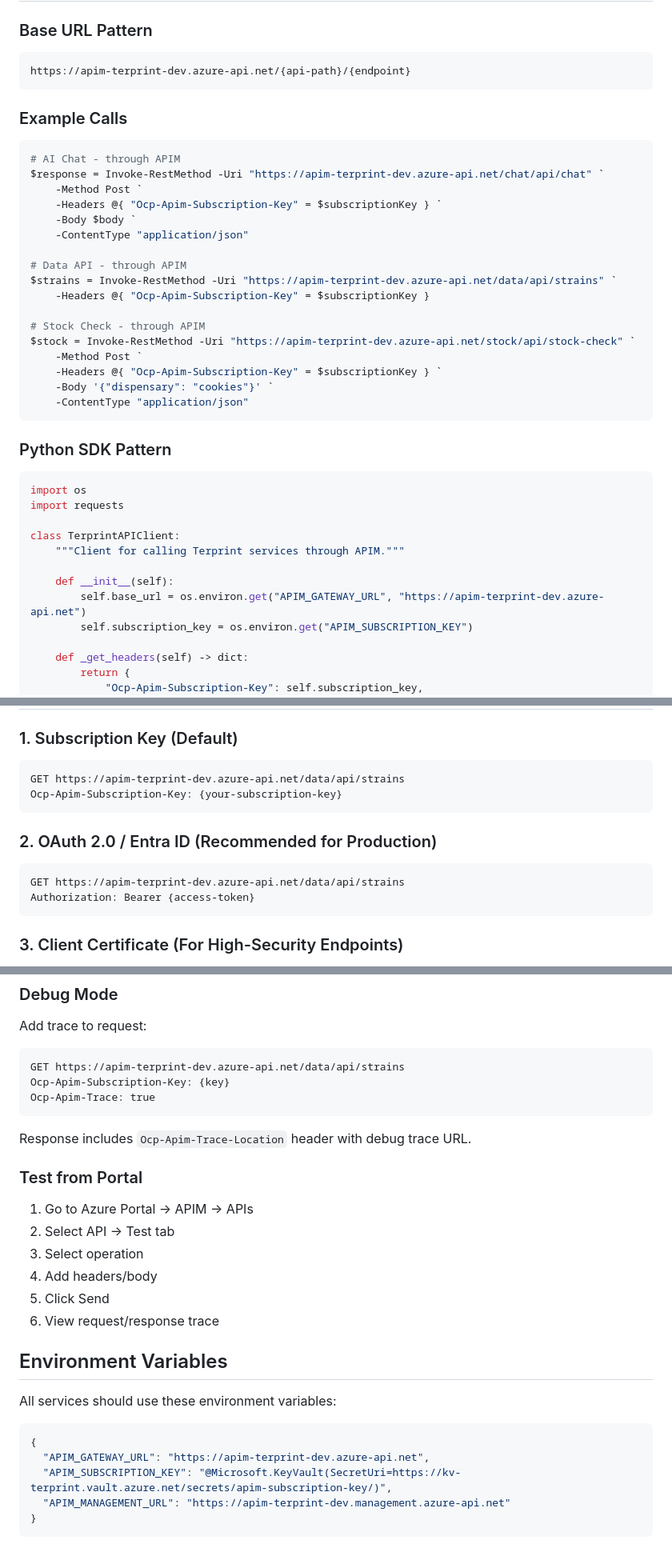
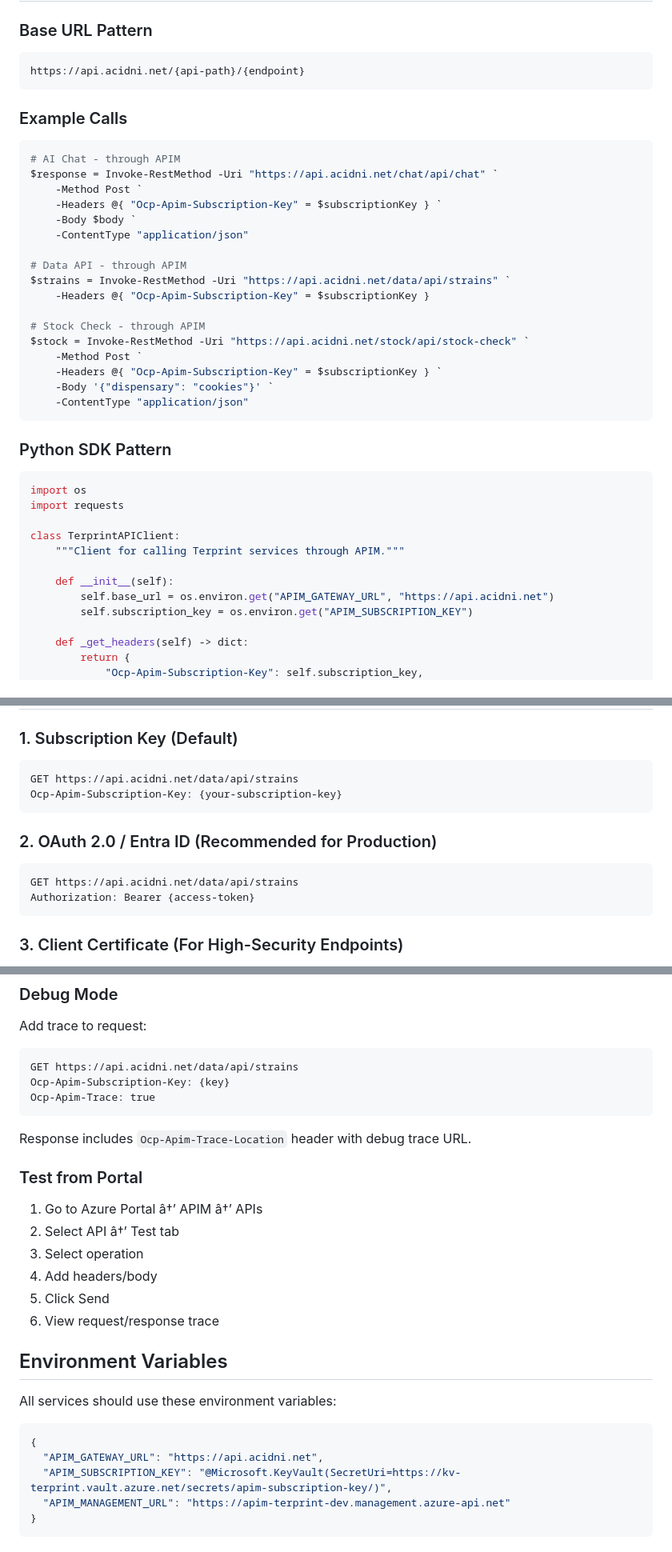
Before and after one commit to Acidni-LLC/acidni-website, a Markdown page: .github/instructions/azure-apim.instructions.md, 3 parts joined by grey strips. Shown at 80% size. Rendered like a GitHub page.

Commit message:
chore: migrate APIM and CAE URLs to api.acidni.net and greenbay environment

````diff
--- a/.github/instructions/azure-apim.instructions.md
+++ b/.github/instructions/azure-apim.instructions.md
@@ -42,25 +42,25 @@ applyTo: '**/apim/**,**/*policy*.xml,**/openapi*.json,**/openapi*.yaml'
 ### Base URL Pattern
 
 ```
-https://apim-terprint-dev.azure-api.net/{api-path}/{endpoint}
+https://api.acidni.net/{api-path}/{endpoint}
 ```
 
 ### Example Calls
 
 ```powershell
 # AI Chat - through APIM
-$response = Invoke-RestMethod -Uri "https://apim-terprint-dev.azure-api.net/chat/api/chat" `
+$response = Invoke-RestMethod -Uri "https://api.acidni.net/chat/api/chat" `
     -Method Post `
     -Headers @{ "Ocp-Apim-Subscription-Key" = $subscriptionKey } `
     -Body $body `
     -ContentType "application/json"
 
 # Data API - through APIM
-$strains = Invoke-RestMethod -Uri "https://apim-terprint-dev.azure-api.net/data/api/strains" `
+$strains = Invoke-RestMethod -Uri "https://api.acidni.net/data/api/strains" `
     -Headers @{ "Ocp-Apim-Subscription-Key" = $subscriptionKey }
 
 # Stock Check - through APIM
-$stock = Invoke-RestMethod -Uri "https://apim-terprint-dev.azure-api.net/stock/api/stock-check" `
+$stock = Invoke-RestMethod -Uri "https://api.acidni.net/stock/api/stock-check" `
     -Method Post `
     -Headers @{ "Ocp-Apim-Subscription-Key" = $subscriptionKey } `
     -Body '{"dispensary": "cookies"}' `
@@ -77,7 +77,7 @@ class TerprintAPIClient:
     """Client for calling Terprint services through APIM."""
 
     def __init__(self):
-        self.base_url = os.environ.get("APIM_GATEWAY_URL", "https://apim-terprint-dev.azure-api.net")
+        self.base_url = os.environ.get("APIM_GATEWAY_URL", "https://api.acidni.net")
         self.subscription_key = os.environ.get("APIM_SUBSCRIPTION_KEY")
 
     def _get_headers(self) -> dict:
@@ -122,14 +122,14 @@ class TerprintAPIClient:
 ### 1. Subscription Key (Default)
 
 ```http
-GET https://apim-terprint-dev.azure-api.net/data/api/strains
+GET https://api.acidni.net/data/api/strains
 Ocp-Apim-Subscription-Key: {your-subscription-key}
 ```
 
 ### 2. OAuth 2.0 / Entra ID (Recommended for Production)
 
 ```http
-GET https://apim-terprint-dev.azure-api.net/data/api/strains
+GET https://api.acidni.net/data/api/strains
 Authorization: Bearer {access-token}
 ```
 
@@ -471,7 +471,7 @@ requests
 Add trace to request:
 
 ```http
-GET https://apim-terprint-dev.azure-api.net/data/api/strains
+GET https://api.acidni.net/data/api/strains
 Ocp-Apim-Subscription-Key: {key}
 Ocp-Apim-Trace: true
 ```
@@ -480,8 +480,8 @@ Response includes `Ocp-Apim-Trace-Location` header with debug trace URL.
 
 ### Test from Portal
 
-1. Go to Azure Portal → APIM → APIs
-2. Select API → Test tab
+1. Go to Azure Portal â†’ APIM â†’ APIs
+2. Select API â†’ Test tab
 3. Select operation
 4. Add headers/body
 5. Click Send
@@ -493,7 +493,7 @@ All services should use these environment variables:
 
 ```json
 {
-  "APIM_GATEWAY_URL": "https://apim-terprint-dev.azure-api.net",
+  "APIM_GATEWAY_URL": "https://api.acidni.net",
   "APIM_SUBSCRIPTION_KEY": "@Microsoft.KeyVault(SecretUri=https://kv-terprint.vault.azure.net/secrets/apim-subscription-key/)",
   "APIM_MANAGEMENT_URL": "https://apim-terprint-dev.management.azure-api.net"
 }
````
Also changed, not shown: other parts of .github/instructions/azure-apim.instructions.md (+2 -2 lines), .github/instructions/acidni-terminal-patterns.instructions.md (+4 -4 lines).
